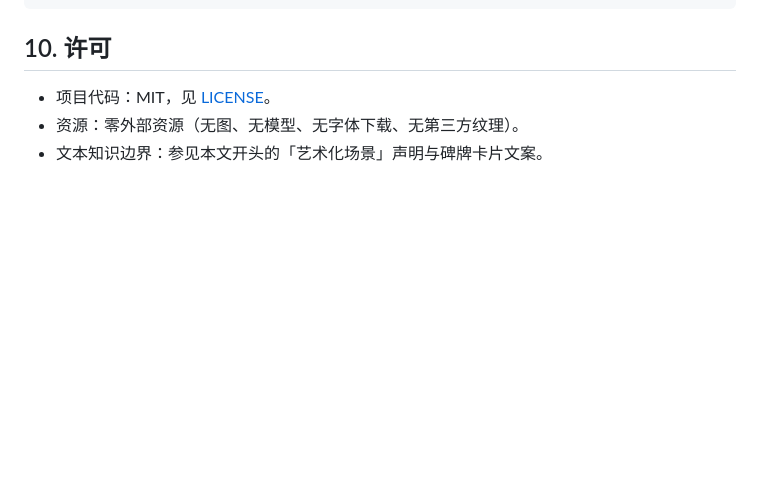
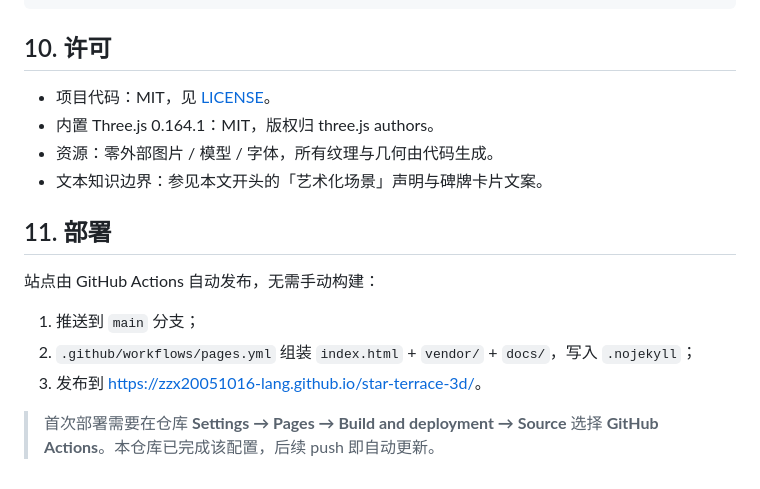
Before and after one commit to zzx20051016-lang/star-terrace-3d, a Markdown page: README.md, the part around one of its changes. Drawn GitHub-style; blank space fills up the shorter version.

Commit message:
docs: 补充在线地址、部署说明与徽章

```diff
--- a/README.md
+++ b/README.md
@@ -195,5 +199,16 @@ node scripts/check.mjs --url "http://127.0.0.1:8177/" --out previews/custom --mo
 ## 10. 许可
 
 - 项目代码：MIT，见 [LICENSE](LICENSE)。
-- 资源：零外部资源（无图、无模型、无字体下载、无第三方纹理）。
+- 内置 Three.js 0.164.1：MIT，版权归 three.js authors。
+- 资源：零外部图片 / 模型 / 字体，所有纹理与几何由代码生成。
 - 文本知识边界：参见本文开头的「艺术化场景」声明与碑牌卡片文案。
+
+## 11. 部署
+
+站点由 GitHub Actions 自动发布，无需手动构建：
+
+1. 推送到 `main` 分支；
+2. `.github/workflows/pages.yml` 组装 `index.html` + `vendor/` + `docs/`，写入 `.nojekyll`；
+3. 发布到 <https://zzx20051016-lang.github.io/star-terrace-3d/>。
+
+> 首次部署需要在仓库 **Settings → Pages → Build and deployment → Source** 选择 **GitHub Actions**。本仓库已完成该配置，后续 push 即自动更新。
```
Also changed, not shown: other parts of README.md (+4 -0 lines).
